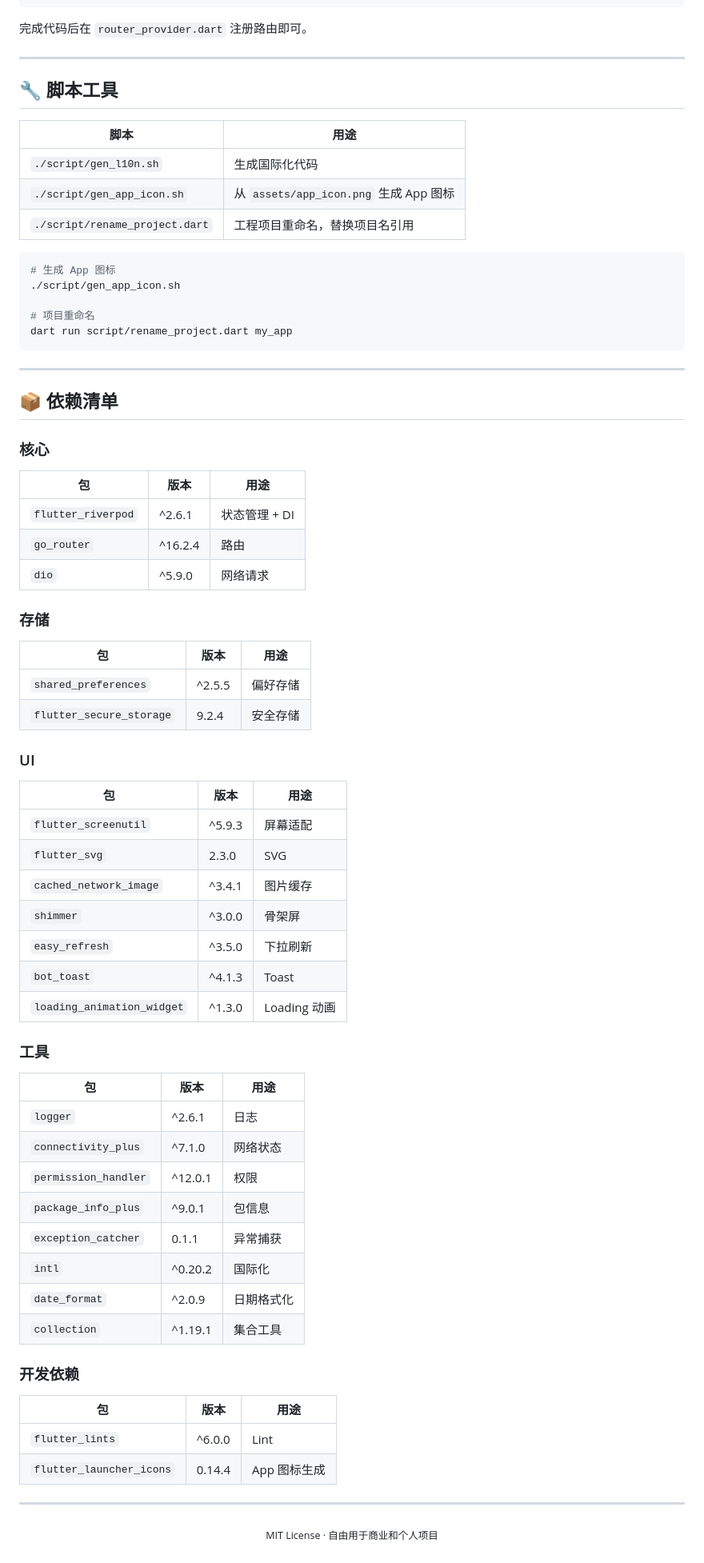
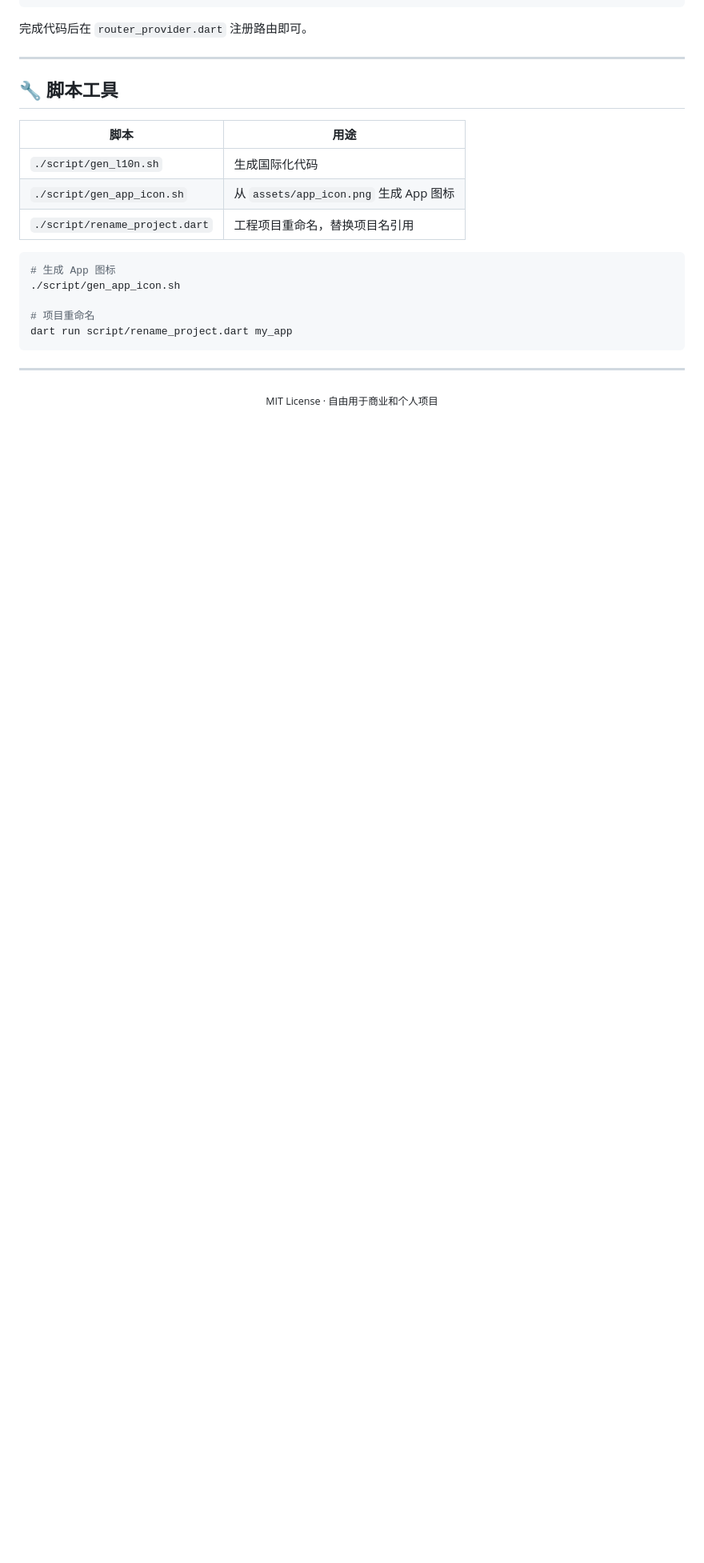
Before and after one commit to Hulkye/flutter_starter_app, a Markdown page: README.md, the part around one of its changes. Shown at 80% size. Drawn GitHub-style; blank space fills up the shorter version.

````diff
--- a/README.md
+++ b/README.md
@@ -324,11 +319,11 @@ lib/features/<name>/
 
 ## 🔧 脚本工具
 
-| 脚本 | 用途 |
-|------|------|
-| `./script/gen_l10n.sh` | 生成国际化代码 |
-| `./script/gen_app_icon.sh` | 从 `assets/app_icon.png` 生成 App 图标 |
-| `./script/rename_project.dart` | 工程项目重命名，替换项目名引用 |
+| 脚本                           | 用途                                   |
+| ------------------------------ | -------------------------------------- |
+| `./script/gen_l10n.sh`         | 生成国际化代码                         |
+| `./script/gen_app_icon.sh`     | 从 `assets/app_icon.png` 生成 App 图标 |
+| `./script/rename_project.dart` | 工程项目重命名，替换项目名引用         |
 
 ```bash
 # 生成 App 图标
@@ -340,57 +335,6 @@ dart run script/rename_project.dart my_app
 
 ---
 
-## 📦 依赖清单
-
-### 核心
-
-| 包 | 版本 | 用途 |
-|---|------|------|
-| `flutter_riverpod` | ^2.6.1 | 状态管理 + DI |
-| `go_router` | ^16.2.4 | 路由 |
-| `dio` | ^5.9.0 | 网络请求 |
-
-### 存储
-
-| 包 | 版本 | 用途 |
-|---|------|------|
-| `shared_preferences` | ^2.5.5 | 偏好存储 |
-| `flutter_secure_storage` | 9.2.4 | 安全存储 |
-
-### UI
-
-| 包 | 版本 | 用途 |
-|---|------|------|
-| `flutter_screenutil` | ^5.9.3 | 屏幕适配 |
-| `flutter_svg` | 2.3.0 | SVG |
-| `cached_network_image` | ^3.4.1 | 图片缓存 |
-| `shimmer` | ^3.0.0 | 骨架屏 |
-| `easy_refresh` | ^3.5.0 | 下拉刷新 |
-| `bot_toast` | ^4.1.3 | Toast |
-| `loading_animation_widget` | ^1.3.0 | Loading 动画 |
-
-### 工具
-
-| 包 | 版本 | 用途 |
-|---|------|------|
-| `logger` | ^2.6.1 | 日志 |
-| `connectivity_plus` | ^7.1.0 | 网络状态 |
-| `permission_handler` | ^12.0.1 | 权限 |
-| `package_info_plus` | ^9.0.1 | 包信息 |
-| `exception_catcher` | 0.1.1 | 异常捕获 |
-| `intl` | ^0.20.2 | 国际化 |
-| `date_format` | ^2.0.9 | 日期格式化 |
-| `collection` | ^1.19.1 | 集合工具 |
-
-### 开发依赖
-
-| 包 | 版本 | 用途 |
-|---|------|------|
-| `flutter_lints` | ^6.0.0 | Lint |
-| `flutter_launcher_icons` | 0.14.4 | App 图标生成 |
-
----
-
 <p align="center">
   <sub>MIT License · 自由用于商业和个人项目</sub>
 </p>
````
Also changed, not shown: other parts of README.md (+87 -92 lines).
